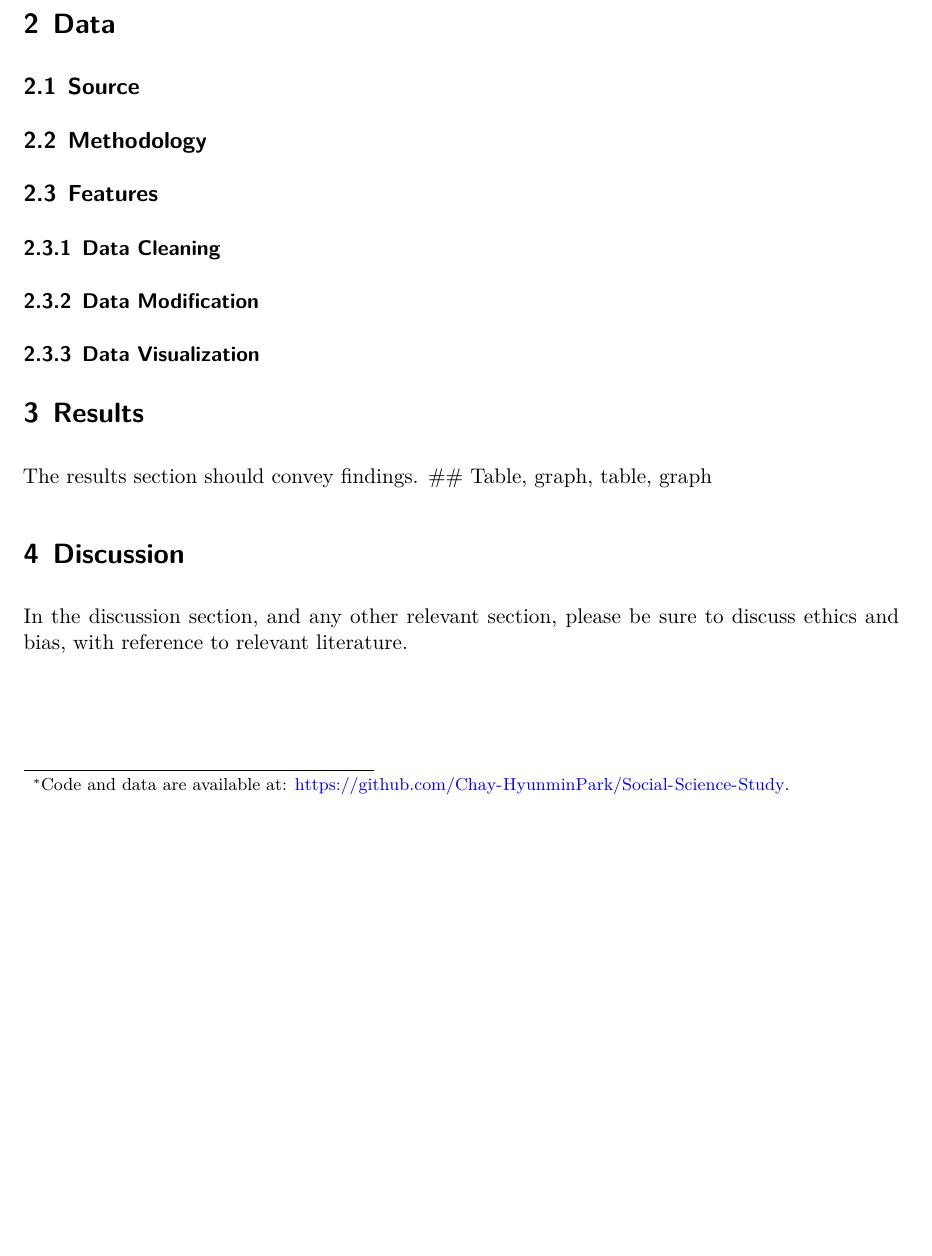
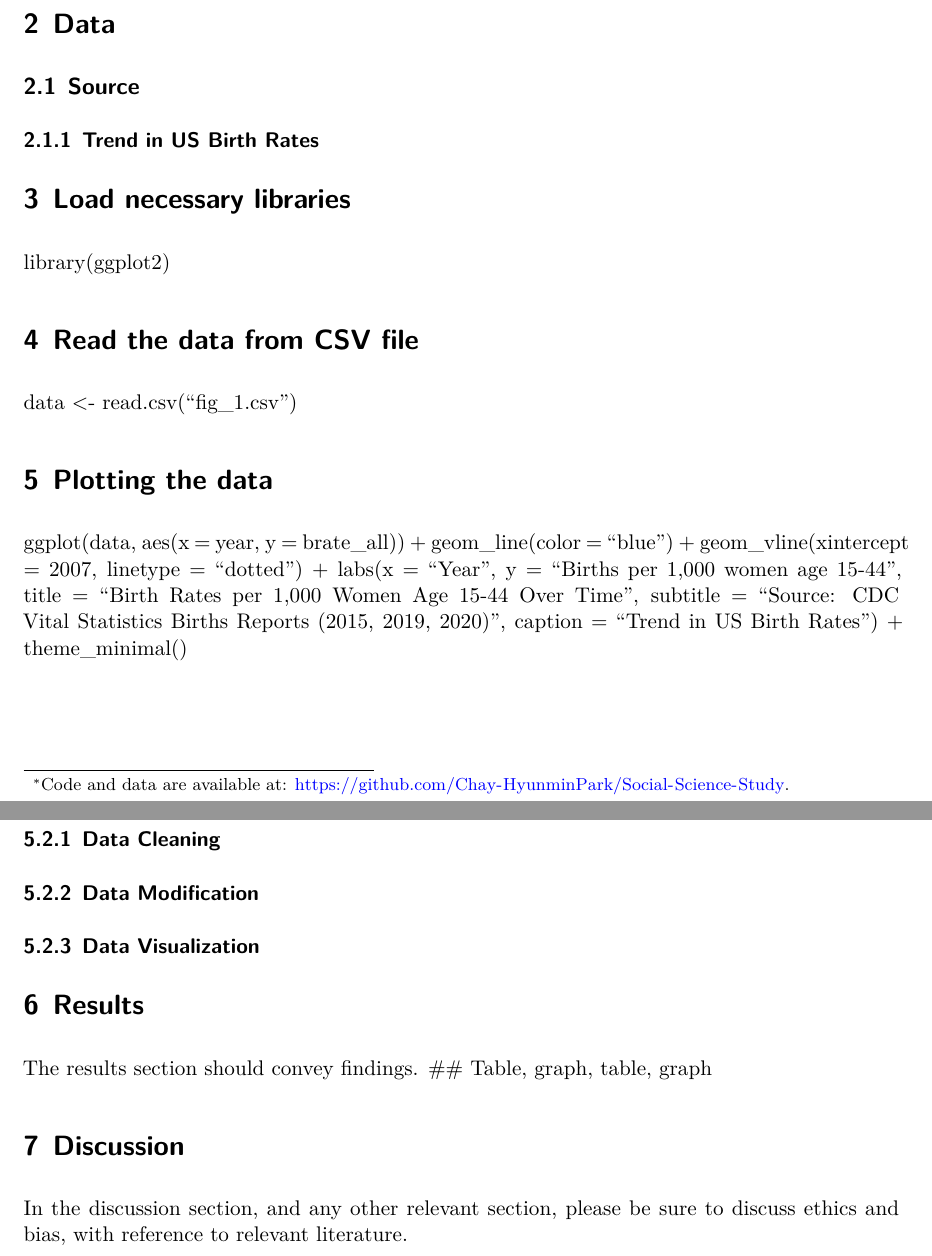
Before and after one commit to Chay-HyunminPark/Social-Science-Study, a Quarto document (birthrate.qmd): part of page 1 of 3 before the commit and two parts of pages 1 and 2 of 3 after it, the two joined at a grey line, cut so that both start at the same text, the shorter picture padded with empty space. Rendered offline with R 4.5, knitr and Pandoc in place of Quarto, then LaTeX, with nearby package versions; a font, style sheet, LaTeX package, included part or bibliography that could not be used is replaced or left out.

Commit message:
Update birthrate.qmd

```diff
--- a/birthrate.qmd
+++ b/birthrate.qmd
@@ -28,6 +28,24 @@ library(palmerpenguins)
 # Data {#sec-data}
 
 ## Source
+### Trend in US Birth Rates
+
+# Load necessary libraries
+library(ggplot2)
+
+# Read the data from CSV file
+data <- read.csv("fig_1.csv")
+
+# Plotting the data
+ggplot(data, aes(x = year, y = brate_all)) +
+  geom_line(color = "blue") +
+  geom_vline(xintercept = 2007, linetype = "dotted") +
+  labs(x = "Year", y = "Births per 1,000 women age 15-44",
+       title = "Birth Rates per 1,000 Women Age 15-44 Over Time",
+       subtitle = "Source: CDC Vital Statistics Births Reports (2015, 2019, 2020)",
+       caption = "Trend in US Birth Rates") +
+  theme_minimal()
+
 
 ## Methodology
 
```
